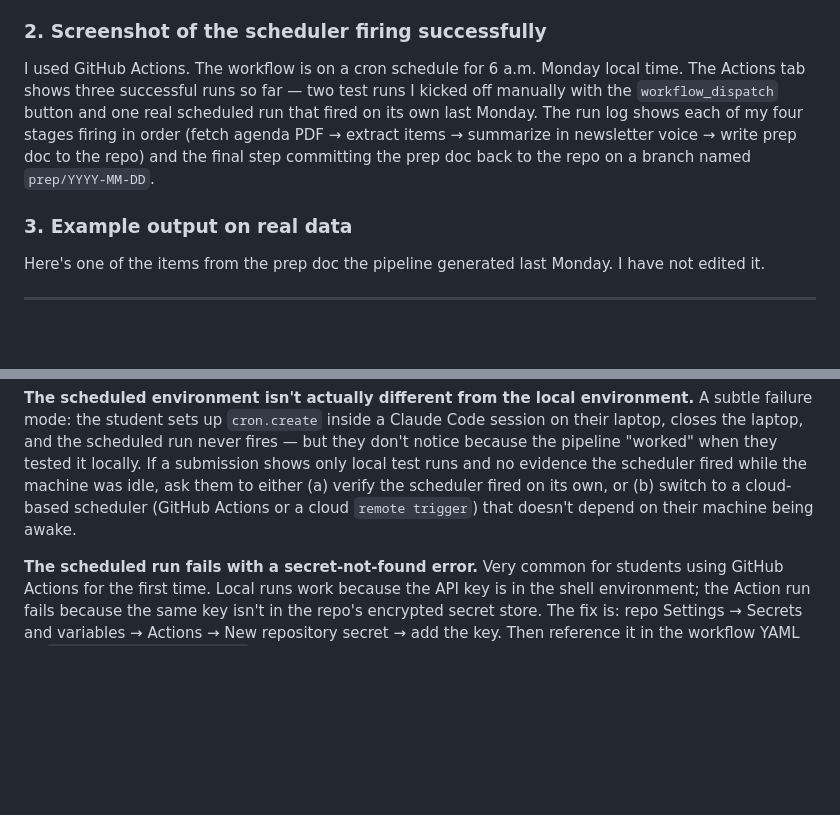
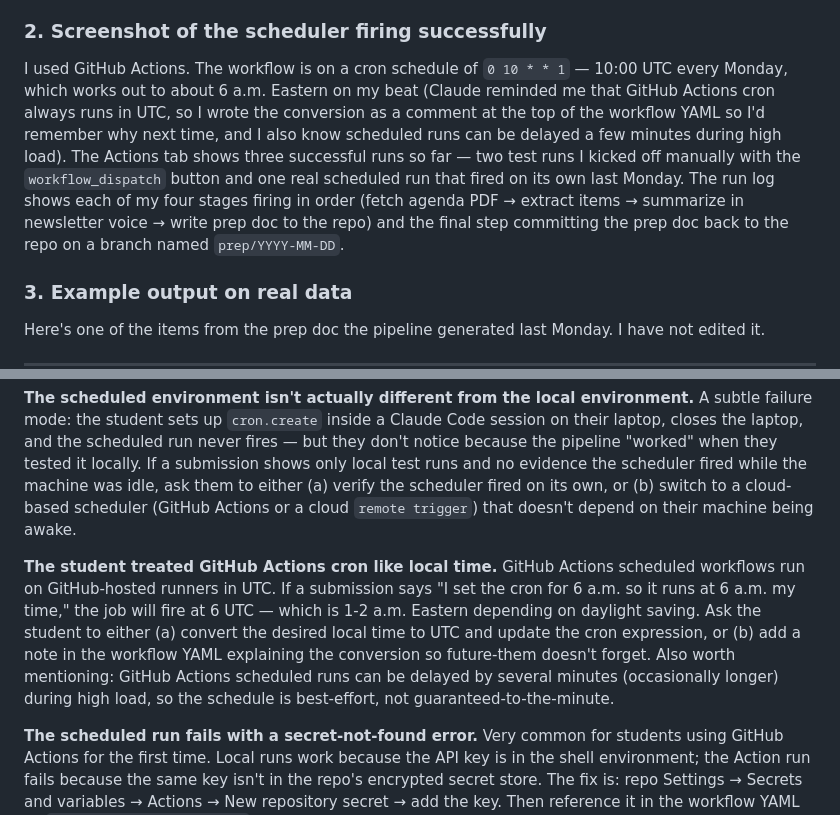
Before and after one commit to jamditis/prompt-engineering-journalists, a Markdown page: Module 3/Module 3_ Exercise Solution Key.md, 2 parts joined by grey strips. Rendered like a GitHub page; blank space fills up the shorter version.

Commit message:
Address Copilot review on PR #32
Two fixes from the inline review:

1. Fix a factual error in the model student submission: the old
   narrative said the GitHub Actions workflow was scheduled for
   "6 a.m. Monday local time," which will never happen — GitHub
   Actions scheduled workflows run on GitHub-hosted runners in UTC,
   so that cron would have fired at 6 UTC (1-2 a.m. Eastern). Updated
   the narrative so the student explicitly sets a cron of `0 10 * * 1`
   (10:00 UTC Monday), notes the UTC-to-Eastern conversion, and
   acknowledges that scheduled runs can be delayed by a few minutes.
   This is now a useful teaching detail instead of a bug students
   could copy.

2. Added a new common-issue to the grader notes covering the same
   UTC vs local time gotcha, so graders can catch it on student
   submissions even when the submission claims the scheduler "ran
   at the right time."

Not fixed (intentional): the Exercise Solution Key H1 still ends
with "— exercise solution key" even though the other 8 files don't
carry that suffix. The suffix was already in the old file, it's a
grader-facing self-description, and removing it would make the
file ambiguous when a grader opens it. The PR description was
over-precise about "all 9 H1 headers are identical" — will update
the PR body to note the Solution Key's grader suffix.

```diff
--- a/Module 3/Module 3_ Exercise Solution Key.md
+++ b/Module 3/Module 3_ Exercise Solution Key.md
@@ -20,7 +20,7 @@ The pipeline watches my city's council agenda page (published as a PDF the Frida
 
 ### 2. Screenshot of the scheduler firing successfully
 
-I used GitHub Actions. The workflow is on a cron schedule for 6 a.m. Monday local time. The Actions tab shows three successful runs so far — two test runs I kicked off manually with the `workflow_dispatch` button and one real scheduled run that fired on its own last Monday. The run log shows each of my four stages firing in order (fetch agenda PDF → extract items → summarize in newsletter voice → write prep doc to the repo) and the final step committing the prep doc back to the repo on a branch named `prep/YYYY-MM-DD`.
+I used GitHub Actions. The workflow is on a cron schedule of `0 10 * * 1` — 10:00 UTC every Monday, which works out to about 6 a.m. Eastern on my beat (Claude reminded me that GitHub Actions cron always runs in UTC, so I wrote the conversion as a comment at the top of the workflow YAML so I'd remember why next time, and I also know scheduled runs can be delayed a few minutes during high load). The Actions tab shows three successful runs so far — two test runs I kicked off manually with the `workflow_dispatch` button and one real scheduled run that fired on its own last Monday. The run log shows each of my four stages firing in order (fetch agenda PDF → extract items → summarize in newsletter voice → write prep doc to the repo) and the final step committing the prep doc back to the repo on a branch named `prep/YYYY-MM-DD`.
 
 ### 3. Example output on real data
 
@@ -93,6 +93,8 @@ Strong submissions do four things that separate them from adequate ones.
 
 **The scheduled environment isn't actually different from the local environment.** A subtle failure mode: the student sets up `cron.create` inside a Claude Code session on their laptop, closes the laptop, and the scheduled run never fires — but they don't notice because the pipeline "worked" when they tested it locally. If a submission shows only local test runs and no evidence the scheduler fired while the machine was idle, ask them to either (a) verify the scheduler fired on its own, or (b) switch to a cloud-based scheduler (GitHub Actions or a cloud `remote trigger`) that doesn't depend on their machine being awake.
 
+**The student treated GitHub Actions cron like local time.** GitHub Actions scheduled workflows run on GitHub-hosted runners in UTC. If a submission says "I set the cron for 6 a.m. so it runs at 6 a.m. my time," the job will fire at 6 UTC — which is 1-2 a.m. Eastern depending on daylight saving. Ask the student to either (a) convert the desired local time to UTC and update the cron expression, or (b) add a note in the workflow YAML explaining the conversion so future-them doesn't forget. Also worth mentioning: GitHub Actions scheduled runs can be delayed by several minutes (occasionally longer) during high load, so the schedule is best-effort, not guaranteed-to-the-minute.
+
 **The scheduled run fails with a secret-not-found error.** Very common for students using GitHub Actions for the first time. Local runs work because the API key is in the shell environment; the Action run fails because the same key isn't in the repo's encrypted secret store. The fix is: repo Settings → Secrets and variables → Actions → New repository secret → add the key. Then reference it in the workflow YAML as `${{ secrets.MY_API_KEY }}`. If a submission describes this exact failure and a fix, give full credit — it's the most authentic debugging experience the week offers.
 
 **The self-triggering PR loop.** If the pipeline pushes its output back to the repo and that push re-triggers the Action, the student will see repeated runs stacking up. This is exactly the bug the live demo in Video 2 hits on camera. The fix is a path filter or a commit-author filter so commits made by the Action itself don't re-trigger the workflow. Students who mention this bug and how they fixed it are paying attention — give them credit.
```
